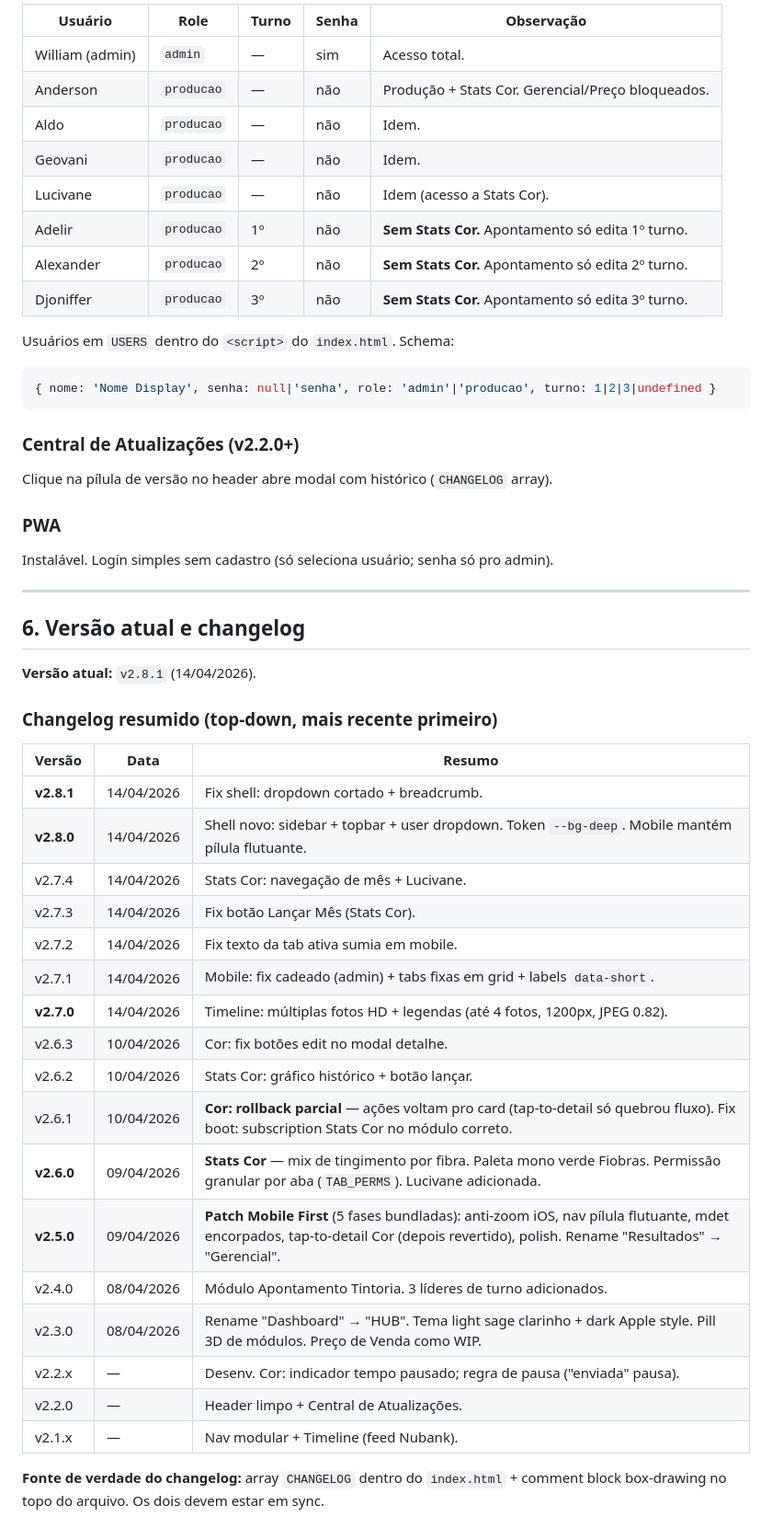
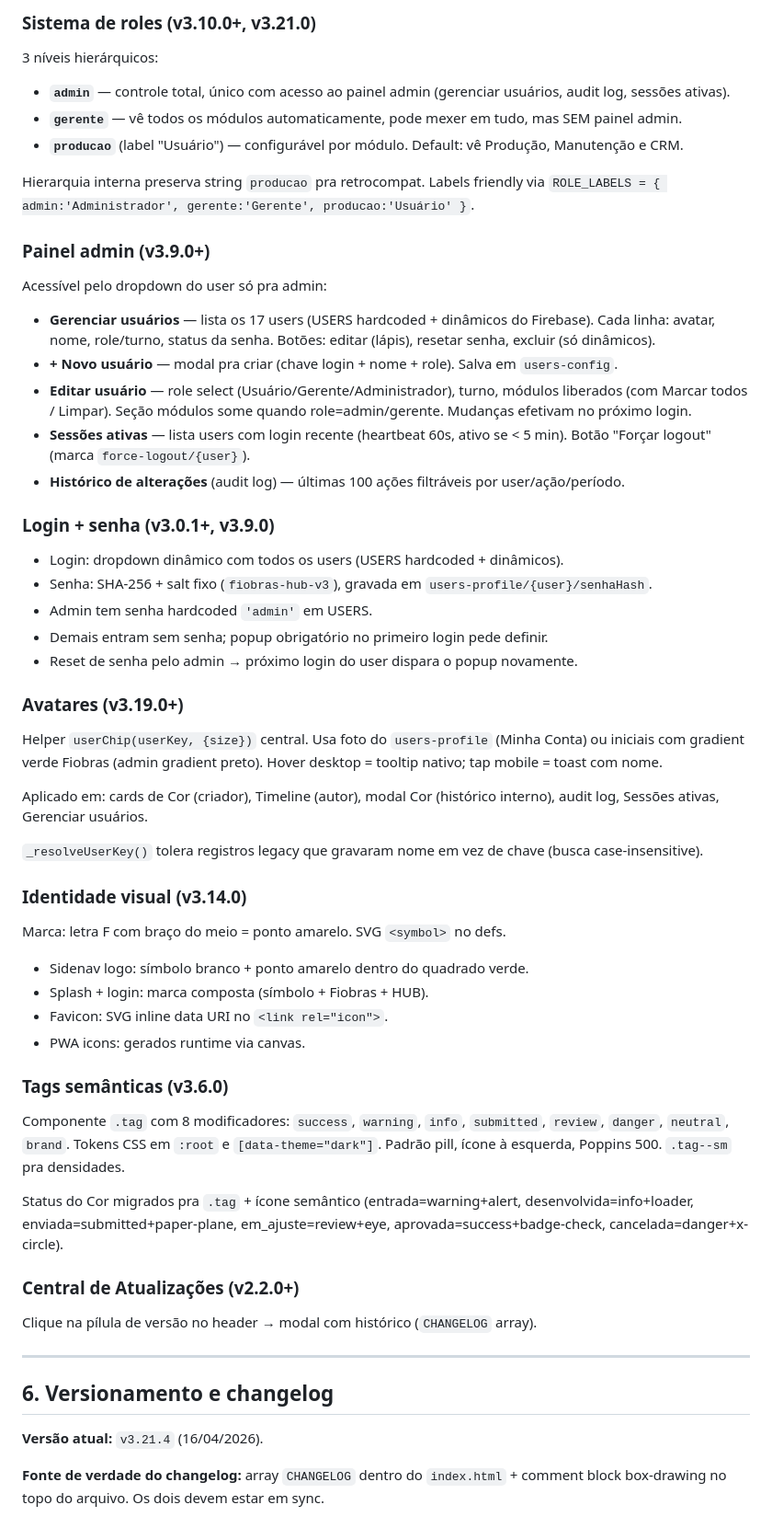
Before and after one commit to williamscchulz-was/fiobras-dashboard, a Markdown page: CLAUDE.md, the part around one of its changes. Shown at 92% size. Rendered like a GitHub page.

````diff
--- a/CLAUDE.md
+++ b/CLAUDE.md
@@ -139,52 +169,53 @@ Placeholder visível. Admin vê badge "WIP" + toast "em construção"; produçã
 
-| Usuário | Role | Turno | Senha | Observação |
-|---|---|---|---|---|
-| William (admin) | `admin` | — | sim | Acesso total. |
-| Anderson | `producao` | — | não | Produção + Stats Cor. Gerencial/Preço bloqueados. |
-| Aldo | `producao` | — | não | Idem. |
-| Geovani | `producao` | — | não | Idem. |
-| Lucivane | `producao` | — | não | Idem (acesso a Stats Cor). |
-| Adelir | `producao` | 1º | não | **Sem Stats Cor.** Apontamento só edita 1º turno. |
-| Alexander | `producao` | 2º | não | **Sem Stats Cor.** Apontamento só edita 2º turno. |
-| Djoniffer | `producao` | 3º | não | **Sem Stats Cor.** Apontamento só edita 3º turno. |
+### Sistema de roles (v3.10.0+, v3.21.0)
+3 níveis hierárquicos:
+- **`admin`** — controle total, único com acesso ao painel admin (gerenciar usuários, audit log, sessões ativas).
+- **`gerente`** — vê todos os módulos automaticamente, pode mexer em tudo, mas SEM painel admin.
+- **`producao`** (label "Usuário") — configurável por módulo. Default: vê Produção, Manutenção e CRM.
 
-Usuários em `USERS` dentro do `<script>` do `index.html`. Schema:
-```js
-{ nome: 'Nome Display', senha: null|'senha', role: 'admin'|'producao', turno: 1|2|3|undefined }
-```
+Hierarquia interna preserva string `producao` pra retrocompat. Labels friendly via `ROLE_LABELS = { admin:'Administrador', gerente:'Gerente', producao:'Usuário' }`.
+
+### Painel admin (v3.9.0+)
+Acessível pelo dropdown do user só pra admin:
+- **Gerenciar usuários** — lista os 17 users (USERS hardcoded + dinâmicos do Firebase). Cada linha: avatar, nome, role/turno, status da senha. Botões: editar (lápis), resetar senha, excluir (só dinâmicos).
+- **+ Novo usuário** — modal pra criar (chave login + nome + role). Salva em `users-config`.
+- **Editar usuário** — role select (Usuário/Gerente/Administrador), turno, módulos liberados (com Marcar todos / Limpar). Seção módulos some quando role=admin/gerente. Mudanças efetivam no próximo login.
+- **Sessões ativas** — lista users com login recente (heartbeat 60s, ativo se < 5 min). Botão "Forçar logout" (marca `force-logout/{user}`).
+- **Histórico de alterações** (audit log) — últimas 100 ações filtráveis por user/ação/período.
+
+### Login + senha (v3.0.1+, v3.9.0)
+- Login: dropdown dinâmico com todos os users (USERS hardcoded + dinâmicos).
+- Senha: SHA-256 + salt fixo (`fiobras-hub-v3`), gravada em `users-profile/{user}/senhaHash`.
+- Admin tem senha hardcoded `'admin'` em USERS.
+- Demais entram sem senha; popup obrigatório no primeiro login pede definir.
+- Reset de senha pelo admin → próximo login do user dispara o popup novamente.
+
+### Avatares (v3.19.0+)
+Helper `userChip(userKey, {size})` central. Usa foto do `users-profile` (Minha Conta) ou iniciais com gradient verde Fiobras (admin gradient preto). Hover desktop = tooltip nativo; tap mobile = toast com nome.
+
+Aplicado em: cards de Cor (criador), Timeline (autor), modal Cor (histórico interno), audit log, Sessões ativas, Gerenciar usuários.
+
+`_resolveUserKey()` tolera registros legacy que gravaram nome em vez de chave (busca case-insensitive).
+
+### Identidade visual (v3.14.0)
+Marca: letra F com braço do meio = ponto amarelo. SVG `<symbol>` no defs.
+- Sidenav logo: símbolo branco + ponto amarelo dentro do quadrado verde.
+- Splash + login: marca composta (símbolo + Fiobras + HUB).
+- Favicon: SVG inline data URI no `<link rel="icon">`.
+- PWA icons: gerados runtime via canvas.
+
+### Tags semânticas (v3.6.0)
+Componente `.tag` com 8 modificadores: `success`, `warning`, `info`, `submitted`, `review`, `danger`, `neutral`, `brand`. Tokens CSS em `:root` e `[data-theme="dark"]`. Padrão pill, ícone à esquerda, Poppins 500. `.tag--sm` pra densidades.
+
+Status do Cor migrados pra `.tag` + ícone semântico (entrada=warning+alert, desenvolvida=info+loader, enviada=submitted+paper-plane, em_ajuste=review+eye, aprovada=success+badge-check, cancelada=danger+x-circle).
 
 ### Central de Atualizações (v2.2.0+)
-Clique na pílula de versão no header abre modal com histórico (`CHANGELOG` array).
-
-### PWA
-Instalável. Login simples sem cadastro (só seleciona usuário; senha só pro admin).
+Clique na pílula de versão no header → modal com histórico (`CHANGELOG` array).
 
 ---
 
-## 6. Versão atual e changelog
+## 6. Versionamento e changelog
 
-**Versão atual:** `v2.8.1` (14/04/2026).
-
-### Changelog resumido (top-down, mais recente primeiro)
-
-| Versão | Data | Resumo |
-|---|---|---|
-| **v2.8.1** | 14/04/2026 | Fix shell: dropdown cortado + breadcrumb. |
-| **v2.8.0** | 14/04/2026 | Shell novo: sidebar + topbar + user dropdown. Token `--bg-deep`. Mobile mantém pílula flutuante. |
-| v2.7.4 | 14/04/2026 | Stats Cor: navegação de mês + Lucivane. |
-| v2.7.3 | 14/04/2026 | Fix botão Lançar Mês (Stats Cor). |
-| v2.7.2 | 14/04/2026 | Fix texto da tab ativa sumia em mobile. |
-| v2.7.1 | 14/04/2026 | Mobile: fix cadeado (admin) + tabs fixas em grid + labels `data-short`. |
-| **v2.7.0** | 14/04/2026 | Timeline: múltiplas fotos HD + legendas (até 4 fotos, 1200px, JPEG 0.82). |
-| v2.6.3 | 10/04/2026 | Cor: fix botões edit no modal detalhe. |
-| v2.6.2 | 10/04/2026 | Stats Cor: gráfico histórico + botão lançar. |
-| v2.6.1 | 10/04/2026 | **Cor: rollback parcial** — ações voltam pro card (tap-to-detail só quebrou fluxo). Fix boot: subscription Stats Cor no módulo correto. |
-| **v2.6.0** | 09/04/2026 | **Stats Cor** — mix de tingimento por fibra. Paleta mono verde Fiobras. Permissão granular por aba (`TAB_PERMS`). Lucivane adicionada. |
-| **v2.5.0** | 09/04/2026 | **Patch Mobile First** (5 fases bundladas): anti-zoom iOS, nav pílula flutuante, mdet encorpados, tap-to-detail Cor (depois revertido), polish. Rename "Resultados" → "Gerencial". |
-| v2.4.0 | 08/04/2026 | Módulo Apontamento Tintoria. 3 líderes de turno adicionados. |
-| v2.3.0 | 08/04/2026 | Rename "Dashboard" → "HUB". Tema light sage clarinho + dark Apple style. Pill 3D de módulos. Preço de Venda como WIP. |
-| v2.2.x | — | Desenv. Cor: indicador tempo pausado; regra de pausa ("enviada" pausa). |
-| v2.2.0 | — | Header limpo + Central de Atualizações. |
-| v2.1.x | — | Nav modular + Timeline (feed Nubank). |
+**Versão atual:** `v3.21.4` (16/04/2026).
 
 **Fonte de verdade do changelog:** array `CHANGELOG` dentro do `index.html` + comment block box-drawing no topo do arquivo. Os dois devem estar em sync.
````
Also changed, not shown: other parts of CLAUDE.md (+233 -154 lines).
